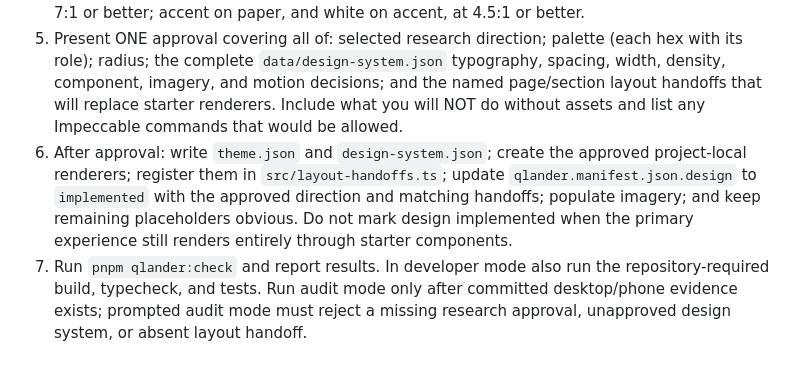
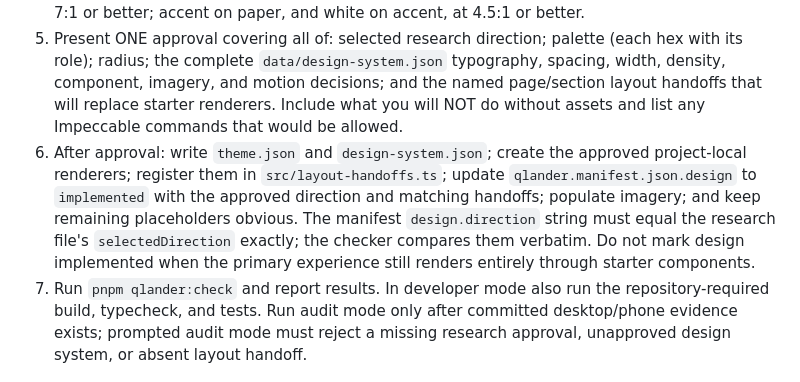
Before and after one commit to OCWEB/QLander, a Markdown page: skills/qlander-design/SKILL.md, the part around the change. Rendered like a GitHub page.

Commit message:
Document exact design-direction match requirement
Co-Authored-By: Claude Fable 5 <noreply@anthropic.com>

```diff
--- a/skills/qlander-design/SKILL.md
+++ b/skills/qlander-design/SKILL.md
@@ -26,7 +26,7 @@ Approved design token invariants stay consistent across research variants and re
 3. At the first design-execution pass in this project, apply the optional Impeccable gate below. Continue natively when it is unavailable or declined.
 4. Derive the palette with the recipe below and verify contrast before proposing: ink on paper at 7:1 or better; accent on paper, and white on accent, at 4.5:1 or better.
 5. Present ONE approval covering all of: selected research direction; palette (each hex with its role); radius; the complete `data/design-system.json` typography, spacing, width, density, component, imagery, and motion decisions; and the named page/section layout handoffs that will replace starter renderers. Include what you will NOT do without assets and list any Impeccable commands that would be allowed.
-6. After approval: write `theme.json` and `design-system.json`; create the approved project-local renderers; register them in `src/layout-handoffs.ts`; update `qlander.manifest.json.design` to `implemented` with the approved direction and matching handoffs; populate imagery; and keep remaining placeholders obvious. Do not mark design implemented when the primary experience still renders entirely through starter components.
+6. After approval: write `theme.json` and `design-system.json`; create the approved project-local renderers; register them in `src/layout-handoffs.ts`; update `qlander.manifest.json.design` to `implemented` with the approved direction and matching handoffs; populate imagery; and keep remaining placeholders obvious. The manifest `design.direction` string must equal the research file's `selectedDirection` exactly; the checker compares them verbatim. Do not mark design implemented when the primary experience still renders entirely through starter components.
 7. Run `pnpm qlander:check` and report results. In developer mode also run the repository-required build, typecheck, and tests. Run audit mode only after committed desktop/phone evidence exists; prompted audit mode must reject a missing research approval, unapproved design system, or absent layout handoff.
 
 ## Optional Impeccable gate
```
